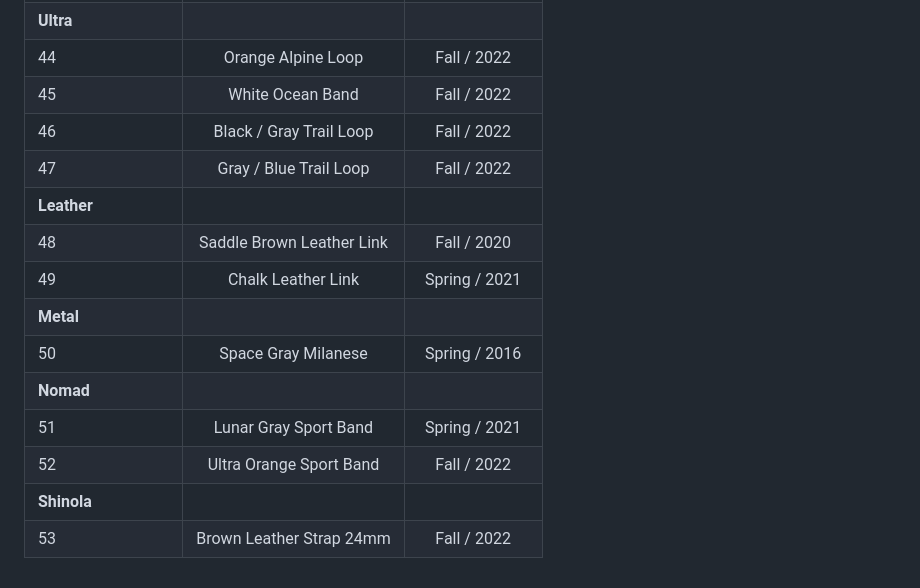
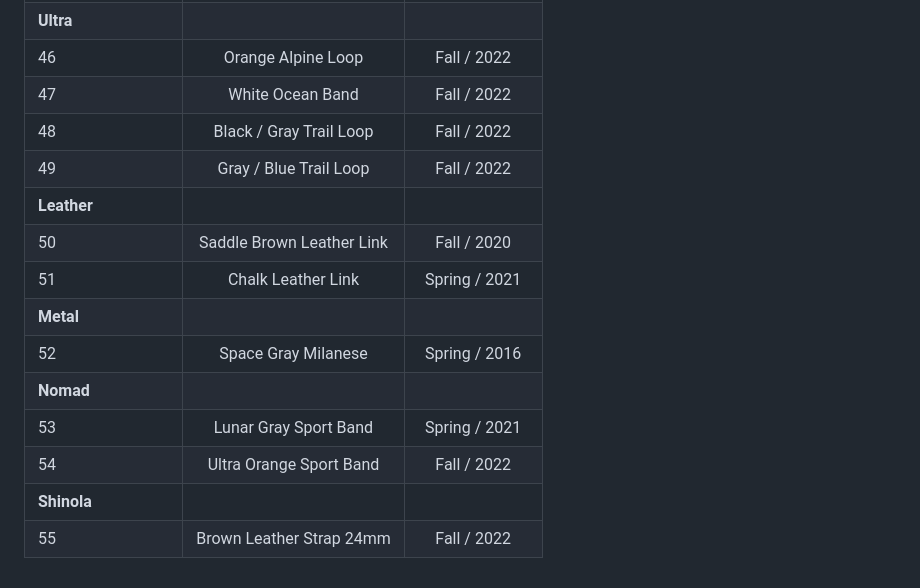
Before and after one commit to nahumck/nahumck.me, a Markdown page: pages/watch-bands.md, the part around the change printed below. Rendered like a GitHub page.

```diff
--- a/pages/watch-bands.md
+++ b/pages/watch-bands.md
@@ -58,15 +60,15 @@ Here is a table of the current watch bands I own:
 | **Ultra**             |||
-| 44                    | Orange Alpine Loop        |   Fall / 2022 |
-| 45                    | White Ocean Band          |   Fall / 2022 |
-| 46                    | Black / Gray Trail Loop   |   Fall / 2022 |
-| 47                    | Gray / Blue Trail Loop    |   Fall / 2022 |
+| 46                    | Orange Alpine Loop        |   Fall / 2022 |
+| 47                    | White Ocean Band          |   Fall / 2022 |
+| 48                    | Black / Gray Trail Loop   |   Fall / 2022 |
+| 49                    | Gray / Blue Trail Loop    |   Fall / 2022 |
 | **Leather**           |||
-| 48                    | Saddle Brown Leather Link |   Fall / 2020 |
-| 49                    | Chalk Leather Link        | Spring / 2021 |
+| 50                    | Saddle Brown Leather Link |   Fall / 2020 |
+| 51                    | Chalk Leather Link        | Spring / 2021 |
 | **Metal**             |||
-| 50                    | Space Gray Milanese       | Spring / 2016 |
+| 52                    | Space Gray Milanese       | Spring / 2016 |
 | **Nomad**             |||
-| 51                    | Lunar Gray Sport Band     | Spring / 2021 |
-| 52                    | Ultra Orange Sport Band   |   Fall / 2022 |
+| 53                    | Lunar Gray Sport Band     | Spring / 2021 |
+| 54                    | Ultra Orange Sport Band   |   Fall / 2022 |
 | **Shinola**           |||
-| 53                    | Brown Leather Strap 24mm  |   Fall / 2022 |
+| 55                    | Brown Leather Strap 24mm  |   Fall / 2022 |
```
Also changed, not shown: other parts of pages/watch-bands.md (+41 -39 lines).
